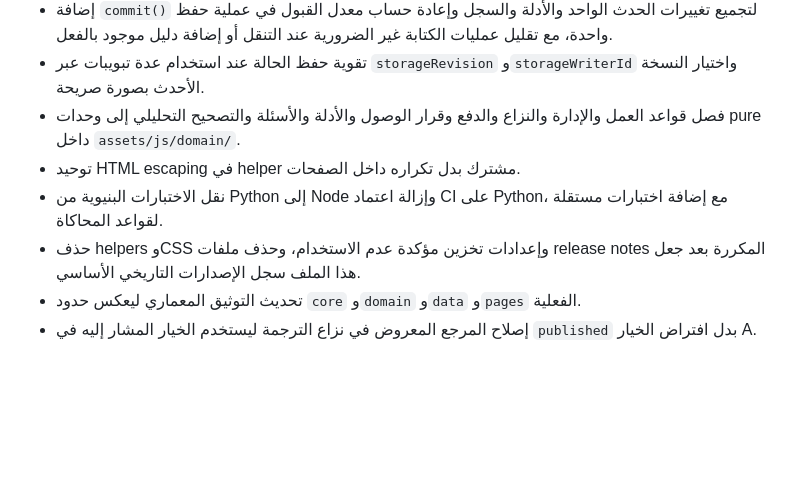
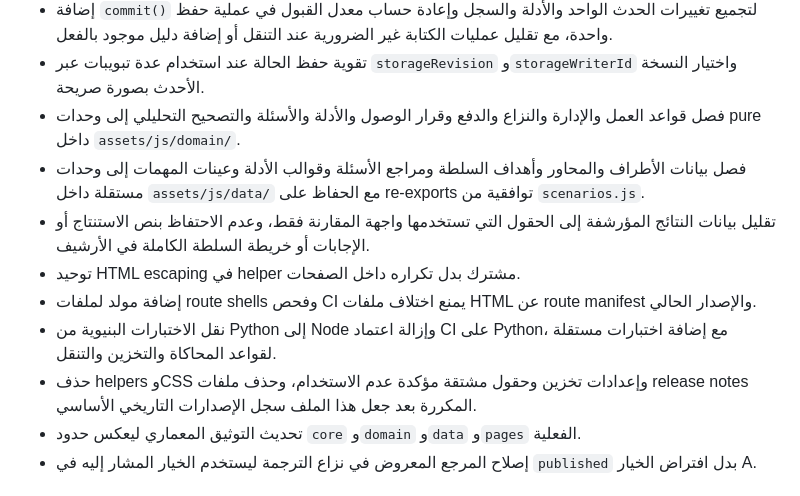
Before and after one commit to moeltaher/taskbridge-game, a Markdown page: CHANGELOG.md, the part around the change. Rendered like a GitHub page; blank space fills up the shorter version.

Commit message:
Complete cleanup changelog

```diff
--- a/CHANGELOG.md
+++ b/CHANGELOG.md
@@ -8,9 +8,12 @@
 - إضافة `commit()` لتجميع تغييرات الحدث الواحد والأدلة والسجل وإعادة حساب معدل القبول في عملية حفظ واحدة، مع تقليل عمليات الكتابة غير الضرورية عند التنقل أو إضافة دليل موجود بالفعل.
 - تقوية حفظ الحالة عند استخدام عدة تبويبات عبر `storageRevision` و`storageWriterId` واختيار النسخة الأحدث بصورة صريحة.
 - فصل قواعد العمل والإدارة والنزاع والدفع وقرار الوصول والأدلة والأسئلة والتصحيح التحليلي إلى وحدات pure داخل `assets/js/domain/`.
+- فصل بيانات الأطراف والمحاور وأهداف السلطة ومراجع الأسئلة وقوالب الأدلة وعينات المهمات إلى وحدات مستقلة داخل `assets/js/data/` مع الحفاظ على re-exports توافقية من `scenarios.js`.
+- تقليل بيانات النتائج المؤرشفة إلى الحقول التي تستخدمها واجهة المقارنة فقط، وعدم الاحتفاظ بنص الاستنتاج أو الإجابات أو خريطة السلطة الكاملة في الأرشيف.
 - توحيد HTML escaping في helper مشترك بدل تكراره داخل الصفحات.
-- نقل الاختبارات البنيوية من Python إلى Node وإزالة اعتماد CI على Python، مع إضافة اختبارات مستقلة لقواعد المحاكاة.
-- حذف helpers وCSS وإعدادات تخزين مؤكدة عدم الاستخدام، وحذف ملفات release notes المكررة بعد جعل هذا الملف سجل الإصدارات التاريخي الأساسي.
+- إضافة مولد لملفات route shells وفحص CI يمنع اختلاف ملفات HTML عن route manifest والإصدار الحالي.
+- نقل الاختبارات البنيوية من Python إلى Node وإزالة اعتماد CI على Python، مع إضافة اختبارات مستقلة لقواعد المحاكاة والتخزين والتنقل.
+- حذف helpers وCSS وإعدادات تخزين وحقول مشتقة مؤكدة عدم الاستخدام، وحذف ملفات release notes المكررة بعد جعل هذا الملف سجل الإصدارات التاريخي الأساسي.
 - تحديث التوثيق المعماري ليعكس حدود `core` و`domain` و`data` و`pages` الفعلية.
 - إصلاح المرجع المعروض في نزاع الترجمة ليستخدم الخيار المشار إليه في `published` بدل افتراض الخيار A.
 
```
